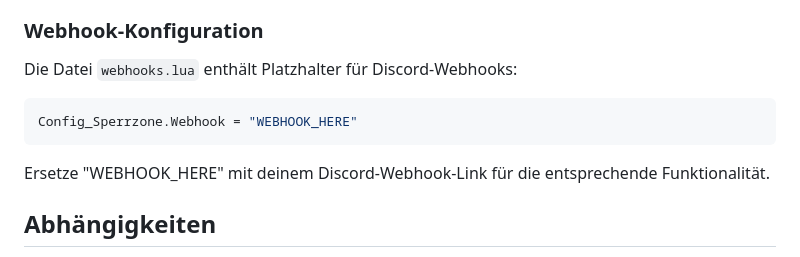
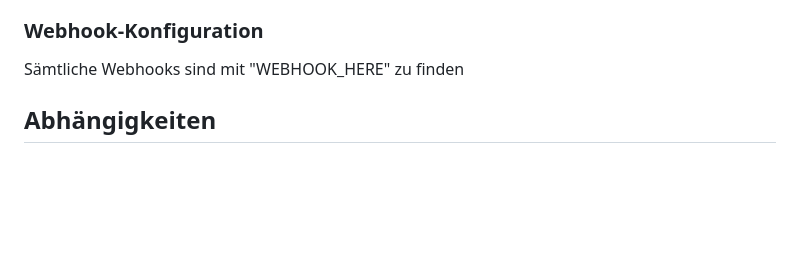
Before and after one commit to FirstSanchez/FIVEM-Server-CORE, a Markdown page: README.md, the part around the change. GitHub-like rendering; blank space fills up the shorter version.

Commit message:
Update README to clarify webhook placeholder usage

````diff
--- a/README.md
+++ b/README.md
@@ -125,11 +125,7 @@ Die Konfigurationsdateien befinden sich im `config/`-Verzeichnis:
 
 ### Webhook-Konfiguration
 
-Die Datei `webhooks.lua` enthält Platzhalter für Discord-Webhooks:
-```lua
-Config_Sperrzone.Webhook = "WEBHOOK_HERE"
-```
-Ersetze "WEBHOOK_HERE" mit deinem Discord-Webhook-Link für die entsprechende Funktionalität.
+Sämtliche Webhooks sind mit "WEBHOOK_HERE" zu finden
 
 ## Abhängigkeiten
 
````
